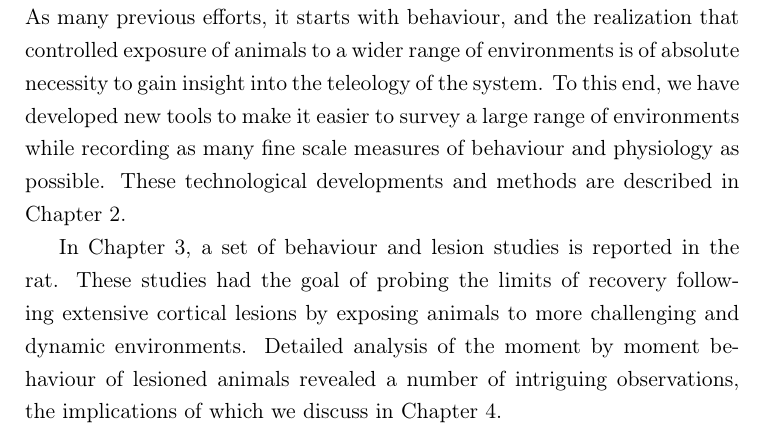
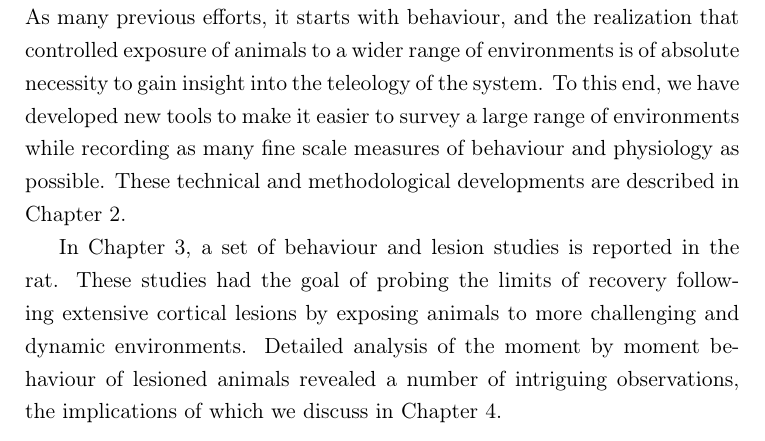
Before and after one commit to glopesdev/phd-thesis, a LaTeX thesis (thesis.tex, which reads chapters/subsectChTeleology/bernstein.tex): part of page 45 of 126, cut so that both start at the same text. Compiled offline with pdfLaTeX; a LaTeX package or settings file that is missing is left out.

Commit message:
Minor correction to outline section.

```diff
--- a/chapters/subsectChTeleology/bernstein.tex
+++ b/chapters/subsectChTeleology/bernstein.tex
@@ -10,6 +10,6 @@ The necessity of cortex for various behavioural tasks has been actively investig
 
 \subsection{Outline of the Thesis}
 
-In this work, an attempt to delineate a new role for motor cortex is reported. As many previous efforts, it starts with behaviour, and the realization that controlled exposure of animals to a wider range of environments is of absolute necessity to gain insight into the teleology of the system. To this end, we have developed new tools to make it easier to survey a large range of environments while recording as many fine scale measures of behaviour and physiology as possible. These technological developments and methods are described in Chapter \ref{ch:tools}.
+In this work, an attempt to delineate a new role for motor cortex is reported. As many previous efforts, it starts with behaviour, and the realization that controlled exposure of animals to a wider range of environments is of absolute necessity to gain insight into the teleology of the system. To this end, we have developed new tools to make it easier to survey a large range of environments while recording as many fine scale measures of behaviour and physiology as possible. These technical and methodological developments are described in Chapter \ref{ch:tools}.
 
 In Chapter \ref{ch:behaviour}, a set of behaviour and lesion studies is reported in the rat. These studies had the goal of probing the limits of recovery following extensive cortical lesions by exposing animals to more challenging and dynamic environments. Detailed analysis of the moment by moment behaviour of lesioned animals revealed a number of intriguing observations, the implications of which we discuss in Chapter \ref{ch:conclusions}.
```
